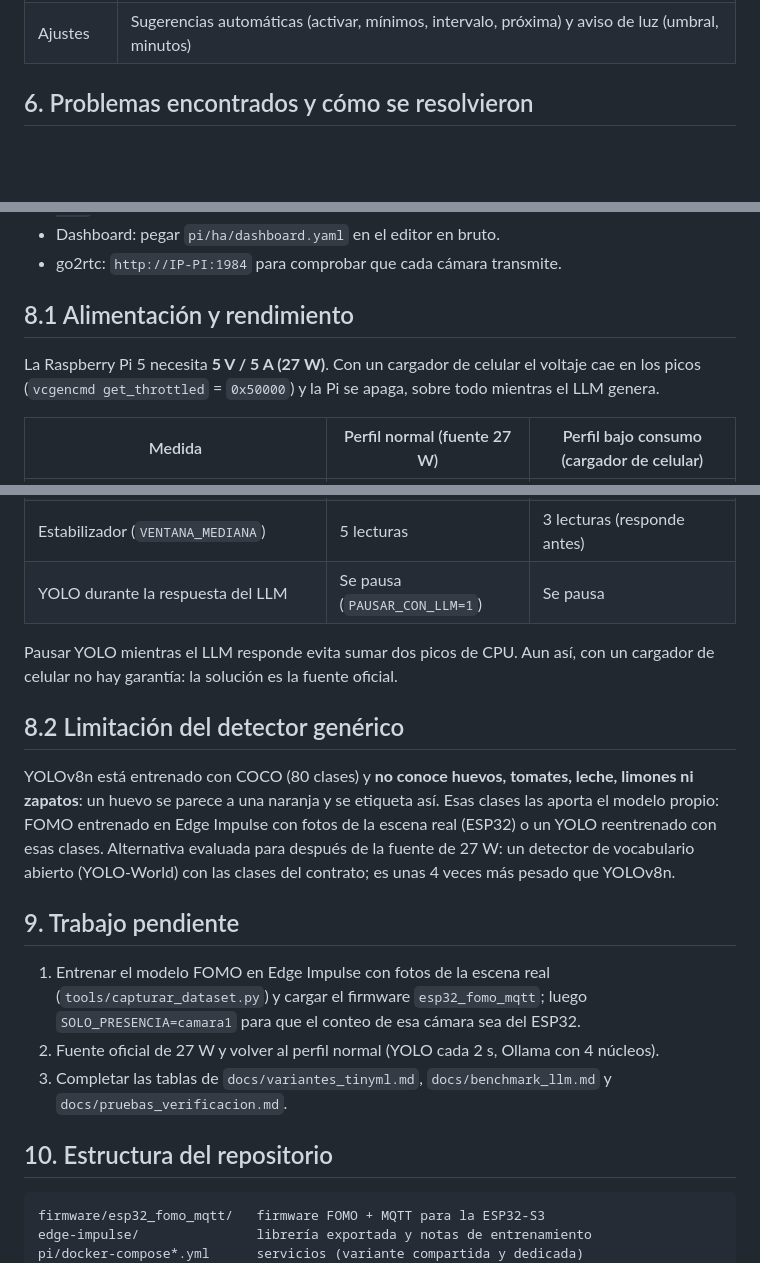
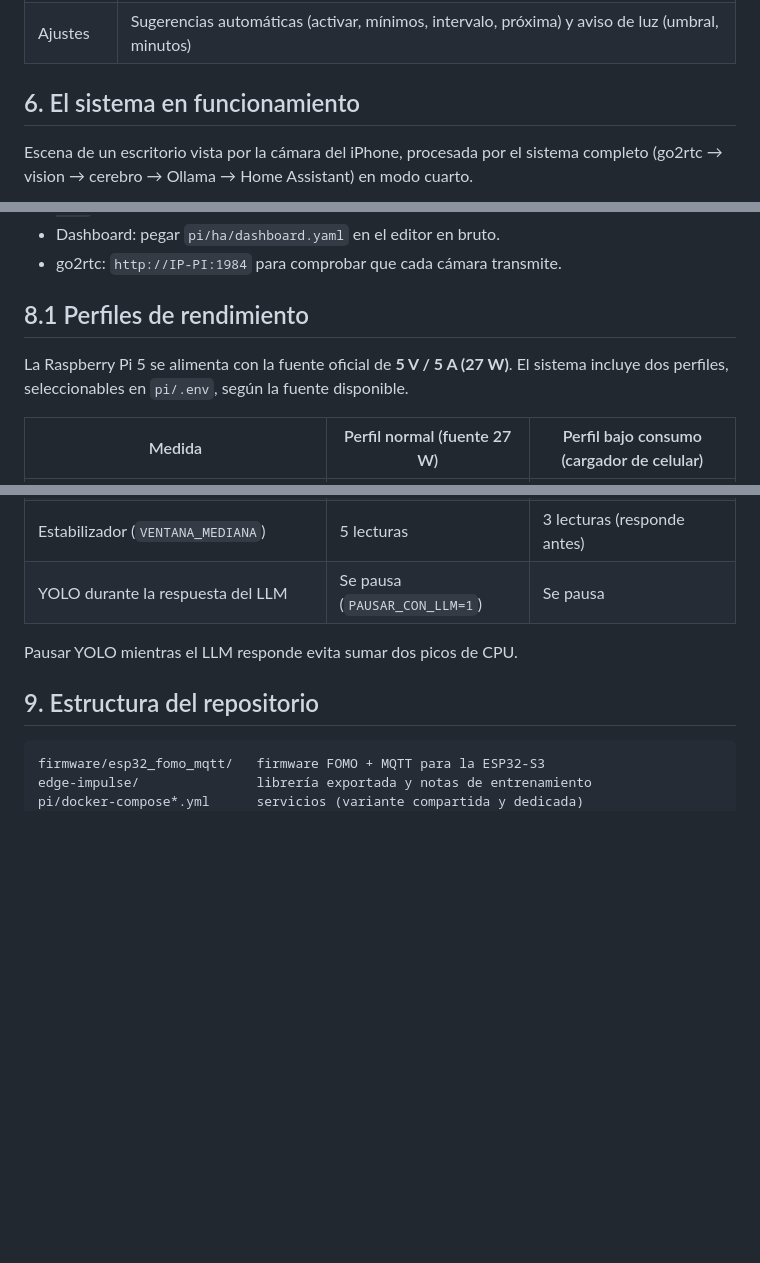
Before and after one commit to Camilo1408/asistente-domestico-vision, a Markdown page: docs/DOCUMENTACION.md, 3 parts joined by grey strips. GitHub-like rendering; blank space fills up the shorter version.

````diff
--- a/docs/DOCUMENTACION.md
+++ b/docs/DOCUMENTACION.md
@@ -114,5 +116,7 @@ Vista por secciones (`pi/ha/dashboard.yaml`):
 | Hogar | Personas y brillo por cámara, estado de cada cámara, lista de compras |
 | Ajustes | Sugerencias automáticas (activar, mínimos, intervalo, próxima) y aviso de luz (umbral, minutos) |
 
-## 6. Problemas encontrados y cómo se resolvieron
+## 6. El sistema en funcionamiento
+Escena de un escritorio vista por la cámara del iPhone, procesada por el sistema completo
+(go2rtc → vision → cerebro → Ollama → Home Assistant) en modo cuarto.
 
@@ -160,9 +160,9 @@ docker compose logs -f vision            # detecciones en vivo
 - Dashboard: pegar `pi/ha/dashboard.yaml` en el editor en bruto.
 - go2rtc: `http://IP-PI:1984` para comprobar que cada cámara transmite.
 
-## 8.1 Alimentación y rendimiento
-La Raspberry Pi 5 necesita **5 V / 5 A (27 W)**. Con un cargador de celular el voltaje cae en los picos
-(`vcgencmd get_throttled` = `0x50000`) y la Pi se apaga, sobre todo mientras el LLM genera.
+## 8.1 Perfiles de rendimiento
+La Raspberry Pi 5 se alimenta con la fuente oficial de **5 V / 5 A (27 W)**. El sistema incluye dos perfiles,
+seleccionables en `pi/.env`, según la fuente disponible.
 
 | Medida | Perfil normal (fuente 27 W) | Perfil bajo consumo (cargador de celular) |
 |---|---|---|
@@ -171,23 +171,9 @@ La Raspberry Pi 5 necesita **5 V / 5 A (27 W)**. Con un cargador de celular el v
 | Estabilizador (`VENTANA_MEDIANA`) | 5 lecturas | 3 lecturas (responde antes) |
 | YOLO durante la respuesta del LLM | Se pausa (`PAUSAR_CON_LLM=1`) | Se pausa |
 
-Pausar YOLO mientras el LLM responde evita sumar dos picos de CPU. Aun así, con un cargador de celular
-no hay garantía: la solución es la fuente oficial.
+Pausar YOLO mientras el LLM responde evita sumar dos picos de CPU.
 
-## 8.2 Limitación del detector genérico
-YOLOv8n está entrenado con COCO (80 clases) y **no conoce huevos, tomates, leche, limones ni zapatos**: un huevo
-se parece a una naranja y se etiqueta así. Esas clases las aporta el modelo propio:
-FOMO entrenado en Edge Impulse con fotos de la escena real (ESP32) o un YOLO reentrenado con esas clases.
-Alternativa evaluada para después de la fuente de 27 W: un detector de vocabulario abierto (YOLO-World)
-con las clases del contrato; es unas 4 veces más pesado que YOLOv8n.
-
-## 9. Trabajo pendiente
-1. Entrenar el modelo FOMO en Edge Impulse con fotos de la escena real (`tools/capturar_dataset.py`) y cargar
-   el firmware `esp32_fomo_mqtt`; luego `SOLO_PRESENCIA=camara1` para que el conteo de esa cámara sea del ESP32.
-2. Fuente oficial de 27 W y volver al perfil normal (YOLO cada 2 s, Ollama con 4 núcleos).
-3. Completar las tablas de `docs/variantes_tinyml.md`, `docs/benchmark_llm.md` y `docs/pruebas_verificacion.md`.
-
-## 10. Estructura del repositorio
+## 9. Estructura del repositorio
 
 ```
 firmware/esp32_fomo_mqtt/   firmware FOMO + MQTT para la ESP32-S3
````
Also changed, not shown: other parts of docs/DOCUMENTACION.md (+14 -16 lines), README.md (+8 -9 lines), docs/RESUMEN.md (+20 -18 lines), docs/img/dashboard.jpg (added), docs/img/deteccion.jpg (added), docs/img/notificaciones.jpg (added), 13 other files.
